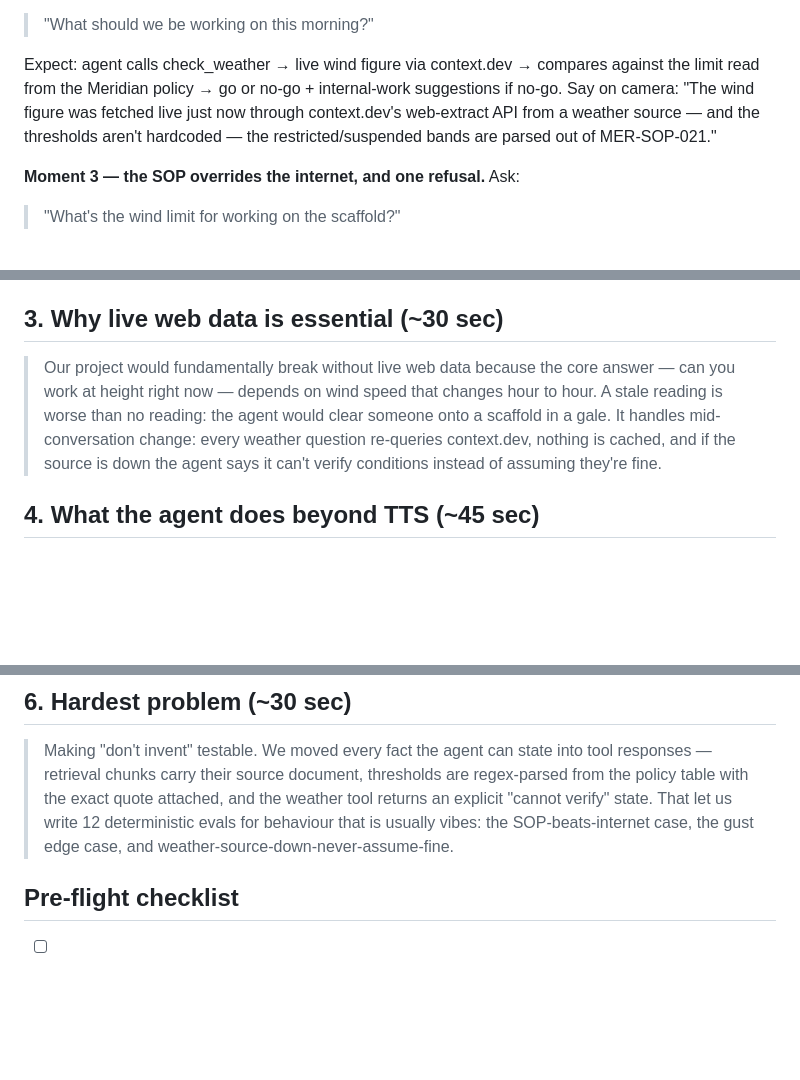
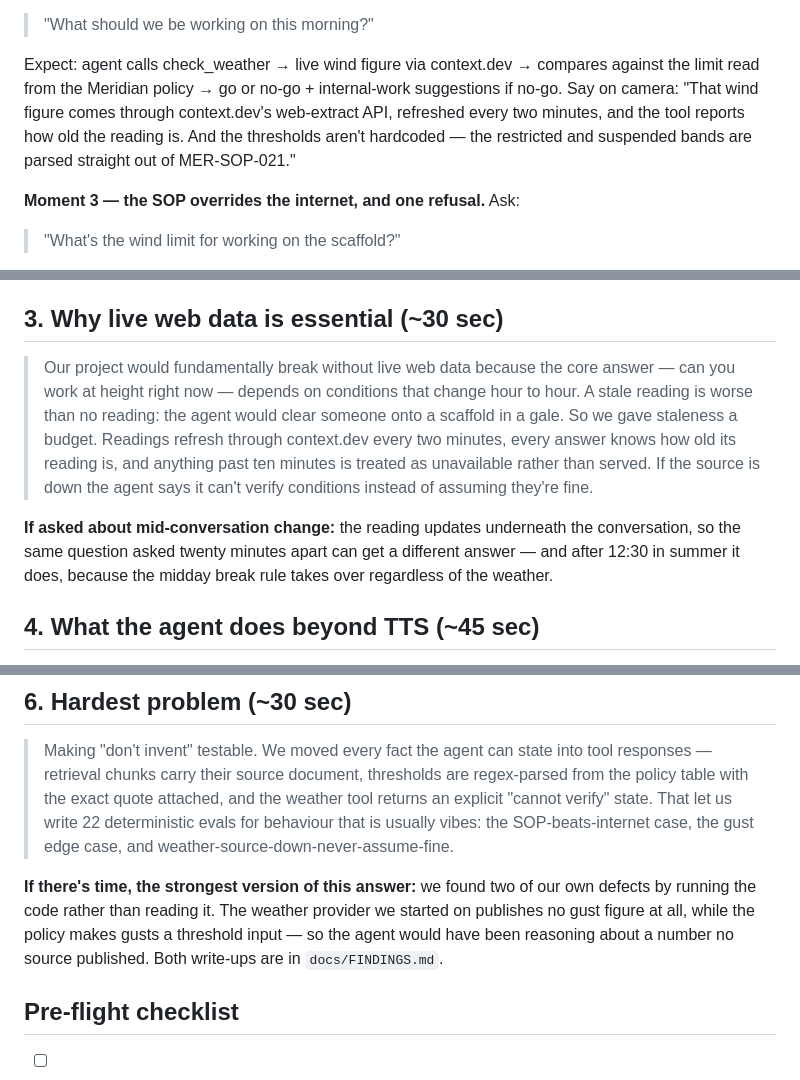
Before and after one commit to ssuvorin/BUILDERS-3, a Markdown page: demo/video-script.md, 3 parts joined by grey strips. GitHub-like rendering; blank space fills up the shorter version.

Commit message:
Video script: remove two claims the code no longer supports
The desk says it checks the spec against the code, so overclaiming costs
more than not claiming.

- "nothing is cached" is false since the background refresher landed
  (120s refresh, 600s staleness budget). Replaced with the staleness
  budget itself, which is the stronger answer: a stale reading is worse
  than no reading, so anything past ten minutes is treated as unavailable
- "12 deterministic evals" is now 22
- Same fix in the moment-2 line: the reading is refreshed every two
  minutes and reports its age, rather than "fetched live just now"

Co-Authored-By: Claude Opus 5 (1M context) <noreply@anthropic.com>

```diff
--- a/demo/video-script.md
+++ b/demo/video-script.md
@@ -30,9 +30,10 @@ to show conversational context.
 Expect: agent calls check_weather → live wind figure via context.dev →
 compares against the limit read from the Meridian policy → go or no-go +
 internal-work suggestions if no-go.
-Say on camera: "The wind figure was fetched live just now through
-context.dev's web-extract API from a weather source — and the thresholds aren't
-hardcoded — the restricted/suspended bands are parsed out of MER-SOP-021."
+Say on camera: "That wind figure comes through context.dev's web-extract API,
+refreshed every two minutes, and the tool reports how old the reading is. And
+the thresholds aren't hardcoded — the restricted and suspended bands are parsed
+straight out of MER-SOP-021."
 
 **Moment 3 — the SOP overrides the internet, and one refusal.** Ask:
 > "What's the wind limit for working on the scaffold?"
@@ -53,12 +54,22 @@ Expect: conditions + threshold + "the stop/go call is your supervisor's".
 ## 3. Why live web data is essential (~30 sec)
 
 > Our project would fundamentally break without live web data because the
-> core answer — can you work at height right now — depends on wind speed
-> that changes hour to hour. A stale reading is worse than no reading: the
-> agent would clear someone onto a scaffold in a gale. It handles
-> mid-conversation change: every weather question re-queries context.dev,
-> nothing is cached, and if the source is down the agent says it can't
-> verify conditions instead of assuming they're fine.
+> core answer — can you work at height right now — depends on conditions
+> that change hour to hour. A stale reading is worse than no reading: the
+> agent would clear someone onto a scaffold in a gale. So we gave staleness
+> a budget. Readings refresh through context.dev every two minutes, every
+> answer knows how old its reading is, and anything past ten minutes is
+> treated as unavailable rather than served. If the source is down the agent
+> says it can't verify conditions instead of assuming they're fine.
+
+<!-- Do not say "nothing is cached". There is a 120-second refresh and a
+     600-second staleness budget (app/weather.py). The judges check the spec
+     against the code, and the staleness budget is the better answer anyway. -->
+
+**If asked about mid-conversation change:** the reading updates underneath the
+conversation, so the same question asked twenty minutes apart can get a
+different answer — and after 12:30 in summer it does, because the midday break
+rule takes over regardless of the weather.
 
 ## 4. What the agent does beyond TTS (~45 sec)
 
@@ -87,9 +98,18 @@ Expect: conditions + threshold + "the stop/go call is your supervisor's".
 > into tool responses — retrieval chunks carry their source document,
 > thresholds are regex-parsed from the policy table with the exact quote
 > attached, and the weather tool returns an explicit "cannot verify" state.
-> That let us write 12 deterministic evals for behaviour that is usually
+> That let us write 22 deterministic evals for behaviour that is usually
 > vibes: the SOP-beats-internet case, the gust edge case, and
 > weather-source-down-never-assume-fine.
+
+<!-- 22, not 12 — count them with: grep -c "def test_" tests/test_evals.py
+     Re-check before recording; it has been rising all morning. -->
+
+**If there's time, the strongest version of this answer:** we found two of our
+own defects by running the code rather than reading it. The weather provider we
+started on publishes no gust figure at all, while the policy makes gusts a
+threshold input — so the agent would have been reasoning about a number no
+source published. Both write-ups are in `docs/FINDINGS.md`.
 
 ## Pre-flight checklist
 
```
